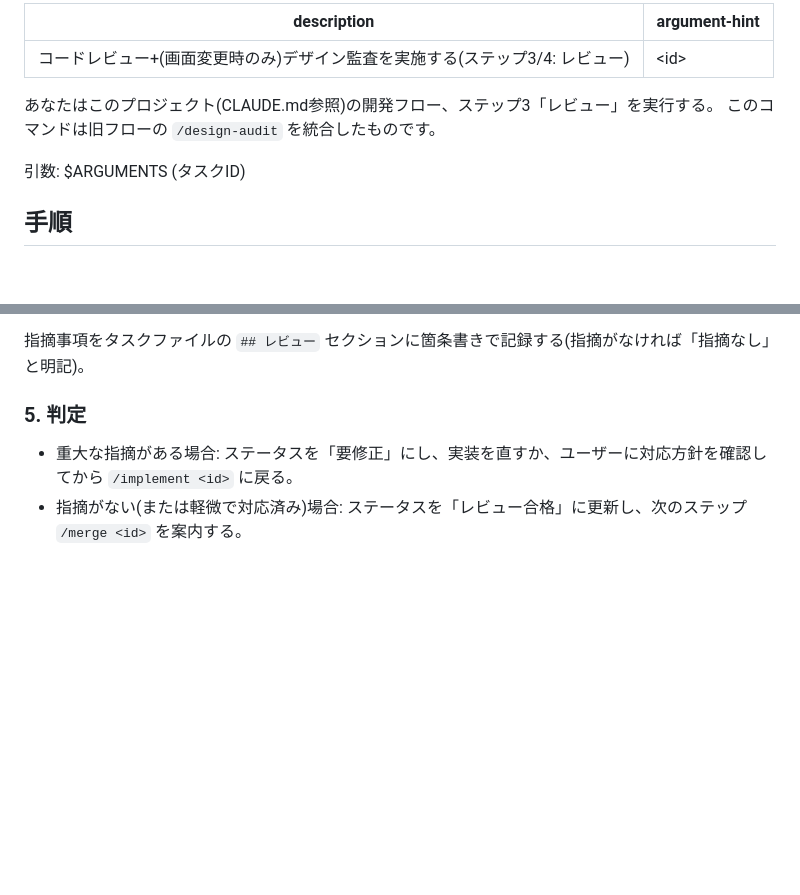
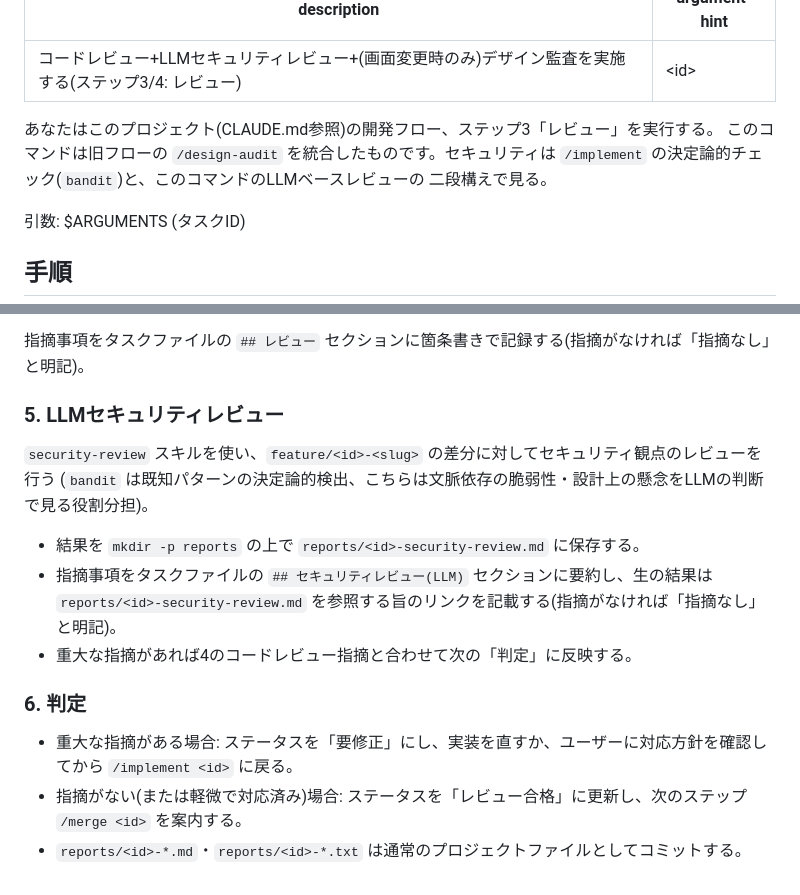
Before and after one commit to MasashiGoda/practice, a Markdown page: .claude/commands/dev-review.md, 2 parts joined by grey strips. GitHub-like rendering; blank space fills up the shorter version.

```diff
--- a/.claude/commands/dev-review.md
+++ b/.claude/commands/dev-review.md
@@ -1,10 +1,12 @@
 ---
-description: コードレビュー+(画面変更時のみ)デザイン監査を実施する(ステップ3/4: レビュー)
+description: コードレビュー+LLMセキュリティレビュー+(画面変更時のみ)デザイン監査を実施する(ステップ3/4: レビュー)
 argument-hint: <id>
 ---
 
 あなたはこのプロジェクト(CLAUDE.md参照)の開発フロー、ステップ3「レビュー」を実行する。
-このコマンドは旧フローの `/design-audit` を統合したものです。
+このコマンドは旧フローの `/design-audit` を統合したものです。セキュリティは
+`/implement` の決定論的チェック(`bandit`)と、このコマンドのLLMベースレビューの
+二段構えで見る。
 
 引数: $ARGUMENTS (タスクID)
 
@@ -40,7 +42,18 @@ argument-hint: <id>
 
 指摘事項をタスクファイルの `## レビュー` セクションに箇条書きで記録する(指摘がなければ「指摘なし」と明記)。
 
-### 5. 判定
+### 5. LLMセキュリティレビュー
+
+`security-review` スキルを使い、`feature/<id>-<slug>` の差分に対してセキュリティ観点のレビューを行う
+(`bandit` は既知パターンの決定論的検出、こちらは文脈依存の脆弱性・設計上の懸念をLLMの判断で見る役割分担)。
+
+- 結果を `mkdir -p reports` の上で `reports/<id>-security-review.md` に保存する。
+- 指摘事項をタスクファイルの `## セキュリティレビュー(LLM)` セクションに要約し、生の結果は
+  `reports/<id>-security-review.md` を参照する旨のリンクを記載する(指摘がなければ「指摘なし」と明記)。
+- 重大な指摘があれば4のコードレビュー指摘と合わせて次の「判定」に反映する。
+
+### 6. 判定
 
 - 重大な指摘がある場合: ステータスを「要修正」にし、実装を直すか、ユーザーに対応方針を確認してから `/implement <id>` に戻る。
 - 指摘がない(または軽微で対応済み)場合: ステータスを「レビュー合格」に更新し、次のステップ `/merge <id>` を案内する。
+- `reports/<id>-*.md`・`reports/<id>-*.txt` は通常のプロジェクトファイルとしてコミットする。
```
Also changed, not shown: .claude/commands/implement.md (+9 -6 lines), CLAUDE.md (+9 -5 lines).
